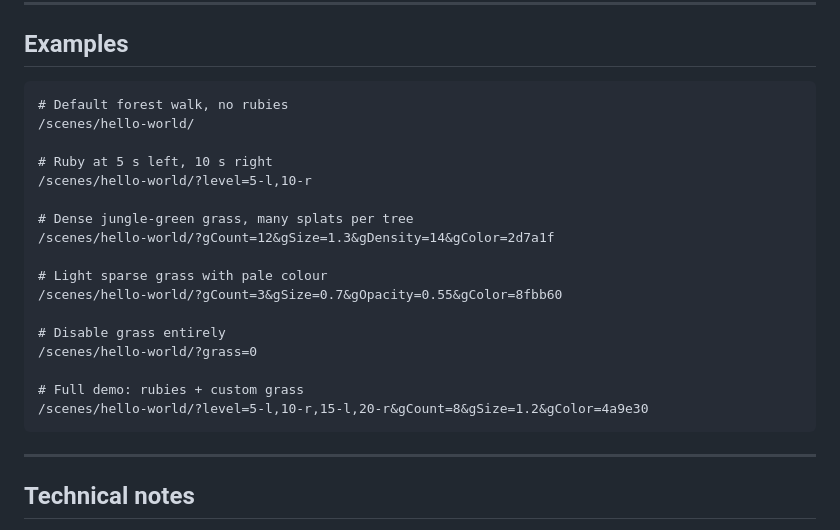
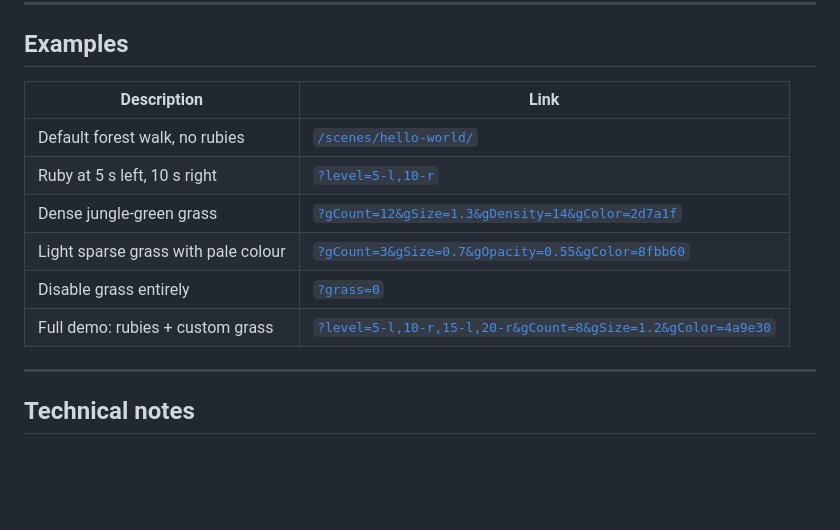
Before and after one commit to soasme/coofygo, a Markdown page: scenes/hello-world/README.md, the part around the change. GitHub-like rendering; blank space fills up the shorter version.

Commit message:
readme: examples as clickable links in code-style table

````diff
--- a/scenes/hello-world/README.md
+++ b/scenes/hello-world/README.md
@@ -40,25 +40,14 @@ All parameters are optional. Combine them freely: `?level=5-l,10-r&gCount=10&gSi
 
 ## Examples
 
-```
-# Default forest walk, no rubies
-/scenes/hello-world/
-
-# Ruby at 5 s left, 10 s right
-/scenes/hello-world/?level=5-l,10-r
-
-# Dense jungle-green grass, many splats per tree
-/scenes/hello-world/?gCount=12&gSize=1.3&gDensity=14&gColor=2d7a1f
-
-# Light sparse grass with pale colour
-/scenes/hello-world/?gCount=3&gSize=0.7&gOpacity=0.55&gColor=8fbb60
-
-# Disable grass entirely
-/scenes/hello-world/?grass=0
-
-# Full demo: rubies + custom grass
-/scenes/hello-world/?level=5-l,10-r,15-l,20-r&gCount=8&gSize=1.2&gColor=4a9e30
-```
+| Description | Link |
+|-------------|------|
+| Default forest walk, no rubies | [`/scenes/hello-world/`](http://www.soasme.com/coofygo/scenes/hello-world/) |
+| Ruby at 5 s left, 10 s right | [`?level=5-l,10-r`](http://www.soasme.com/coofygo/scenes/hello-world/?level=5-l,10-r) |
+| Dense jungle-green grass | [`?gCount=12&gSize=1.3&gDensity=14&gColor=2d7a1f`](http://www.soasme.com/coofygo/scenes/hello-world/?gCount=12&gSize=1.3&gDensity=14&gColor=2d7a1f) |
+| Light sparse grass with pale colour | [`?gCount=3&gSize=0.7&gOpacity=0.55&gColor=8fbb60`](http://www.soasme.com/coofygo/scenes/hello-world/?gCount=3&gSize=0.7&gOpacity=0.55&gColor=8fbb60) |
+| Disable grass entirely | [`?grass=0`](http://www.soasme.com/coofygo/scenes/hello-world/?grass=0) |
+| Full demo: rubies + custom grass | [`?level=5-l,10-r,15-l,20-r&gCount=8&gSize=1.2&gColor=4a9e30`](http://www.soasme.com/coofygo/scenes/hello-world/?level=5-l,10-r,15-l,20-r&gCount=8&gSize=1.2&gColor=4a9e30) |
 
 ---
 
````
